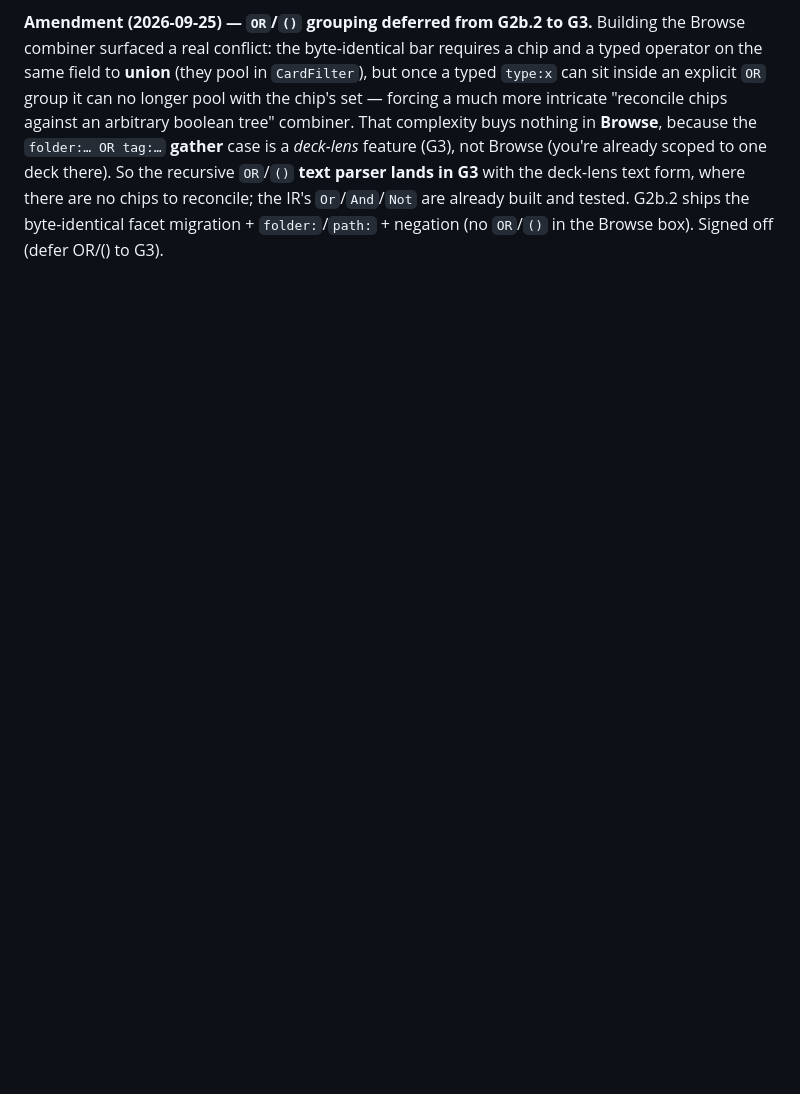
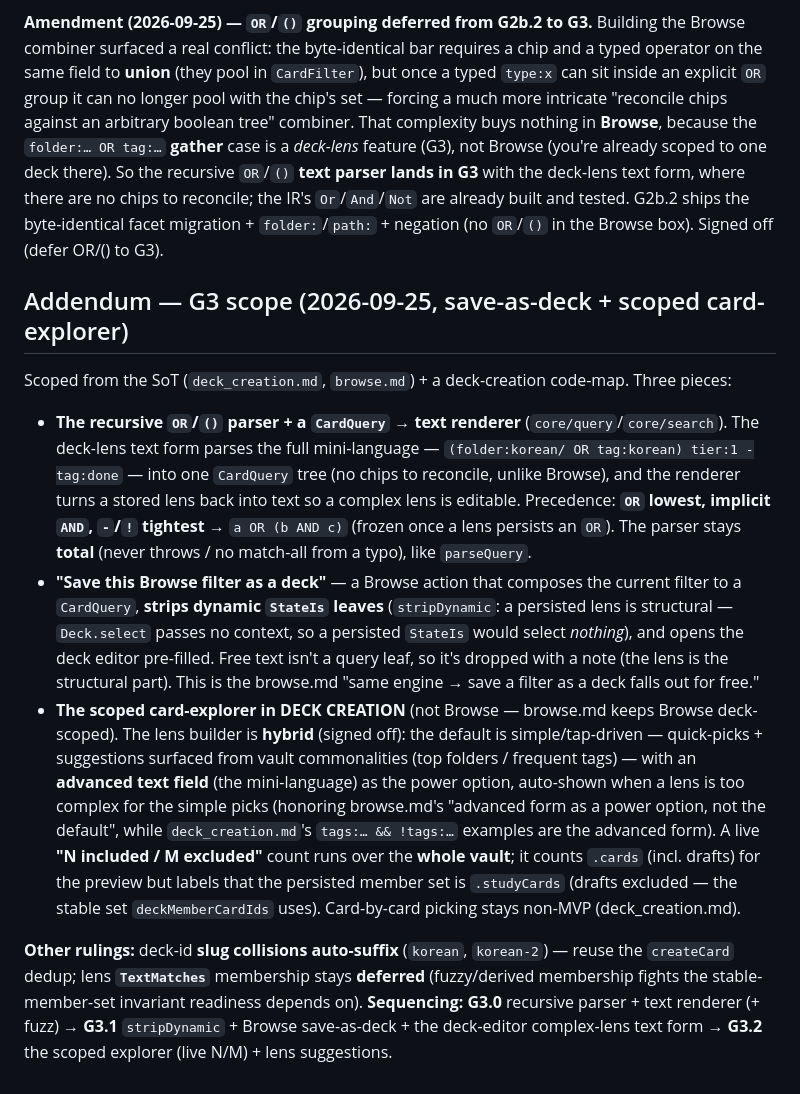
Before and after one commit to kuehlein/onyx, a Markdown page: docs/adr/0013-unified-query-lens-engine.md, the part around the change. Drawn GitHub-style; blank space fills up the shorter version.

Commit message:
docs(adr): ADR-0013 addendum — G3 scope (save-as-deck + scoped card-explorer)
Records the G3 design, scoped from the SoT (deck_creation.md, browse.md) + a
deck-creation code-map. Three pieces + rulings:

- Recursive OR/() parser (the one G2b deferred) + a CardQuery -> text renderer, so
  the deck-lens text form parses the full mini-language and a complex saved lens is
  editable. Precedence: OR lowest, implicit AND, -/! tightest (a OR (b AND c)).
- "Save this Browse filter as a deck": compose the filter to a CardQuery, strip
  dynamic StateIs (a persisted lens is structural — Deck.select has no context, so
  a persisted StateIs would select nothing), drop free text with a note.
- The scoped card-explorer lives in DECK CREATION (Browse stays deck-scoped). Lens
  builder is HYBRID (signed off): simple tap-picks/suggestions default + an advanced
  text field (auto-shown for complex lenses); live "N included / M excluded" over
  the whole vault (counts .cards for preview, labels .studyCards as the persisted set).
- Rulings: deck-id slug collisions auto-suffix; lens TextMatches deferred.
- Sequencing: G3.0 parser + renderer -> G3.1 stripDynamic + save-as-deck +
  complex-lens text form -> G3.2 explorer + suggestions.

Roadmap 1g marked G0-G2 done, G3 scoped.

Co-Authored-By: Claude Opus 4.8 <noreply@anthropic.com>

```diff
--- a/docs/adr/0013-unified-query-lens-engine.md
+++ b/docs/adr/0013-unified-query-lens-engine.md
@@ -185,3 +185,32 @@ not Browse (you're already scoped to one deck there). So the recursive `OR`/`()`
 deck-lens text form, where there are no chips to reconcile; the IR's `Or`/`And`/`Not` are already built and tested.
 G2b.2 ships the byte-identical facet migration + `folder:`/`path:` + negation (no `OR`/`()` in the Browse box). Signed
 off (defer OR/() to G3).
+
+## Addendum — G3 scope (2026-09-25, save-as-deck + scoped card-explorer)
+
+Scoped from the SoT (`deck_creation.md`, `browse.md`) + a deck-creation code-map. Three pieces:
+
+- **The recursive `OR`/`()` parser + a `CardQuery` → text renderer** (`core/query`/`core/search`). The deck-lens
+  text form parses the full mini-language — `(folder:korean/ OR tag:korean) tier:1 -tag:done` — into one `CardQuery`
+  tree (no chips to reconcile, unlike Browse), and the renderer turns a stored lens back into text so a complex lens
+  is editable. Precedence: **`OR` lowest, implicit `AND`, `-`/`!` tightest** → `a OR (b AND c)` (frozen once a lens
+  persists an `OR`). The parser stays **total** (never throws / no match-all from a typo), like `parseQuery`.
+- **"Save this Browse filter as a deck"** — a Browse action that composes the current filter to a `CardQuery`,
+  **strips dynamic `StateIs` leaves** (`stripDynamic`: a persisted lens is structural — `Deck.select` passes no
+  context, so a persisted `StateIs` would select *nothing*), and opens the deck editor pre-filled. Free text isn't a
+  query leaf, so it's dropped with a note (the lens is the structural part). This is the browse.md "same engine → save
+  a filter as a deck falls out for free."
+- **The scoped card-explorer in DECK CREATION** (not Browse — browse.md keeps Browse deck-scoped). The lens builder is
+  **hybrid** (signed off): the default is simple/tap-driven — quick-picks + suggestions surfaced from vault
+  commonalities (top folders / frequent tags) — with an **advanced text field** (the mini-language) as the power
+  option, auto-shown when a lens is too complex for the simple picks (honoring browse.md's "advanced form as a power
+  option, not the default", while `deck_creation.md`'s `tags:… && !tags:…` examples are the advanced form). A live
+  **"N included / M excluded"** count runs over the **whole vault**; it counts `.cards` (incl. drafts) for the preview
+  but labels that the persisted member set is `.studyCards` (drafts excluded — the stable set `deckMemberCardIds`
+  uses). Card-by-card picking stays non-MVP (deck_creation.md).
+
+**Other rulings:** deck-id **slug collisions auto-suffix** (`korean`, `korean-2`) — reuse the `createCard` dedup;
+lens **`TextMatches`** membership stays **deferred** (fuzzy/derived membership fights the stable-member-set invariant
+readiness depends on). **Sequencing:** **G3.0** recursive parser + text renderer (+ fuzz) → **G3.1** `stripDynamic` +
+Browse save-as-deck + the deck-editor complex-lens text form → **G3.2** the scoped explorer (live N/M) + lens
+suggestions.
```
Also changed, not shown: docs/roadmap.md (+5 -0 lines).
